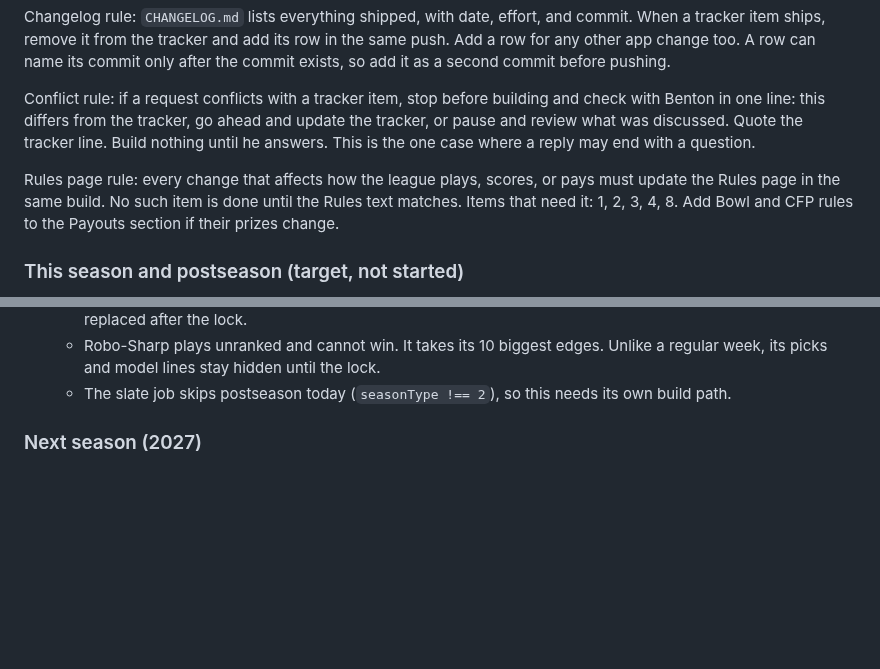
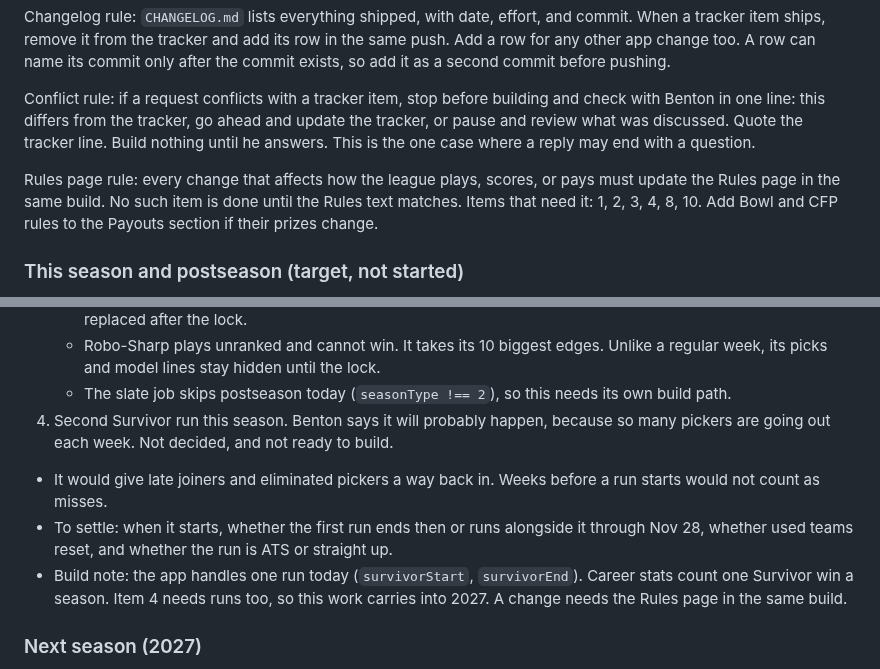
Before and after one commit to bperret/Tators-picks, a Markdown page: CLAUDE.md, 2 parts joined by grey strips. Rendered like a GitHub page; blank space fills up the shorter version.

Commit message:
Tracker: add a possible second Survivor run this season
Co-Authored-By: Claude Opus 5.5 <noreply@anthropic.com>
Claude-Session: https://claude.ai/code/session_01G9K239ocDWnFATpkZEStdp

```diff
--- a/CLAUDE.md
+++ b/CLAUDE.md
@@ -54,7 +54,7 @@ Changelog rule: `CHANGELOG.md` lists everything shipped, with date, effort, and
 
 Conflict rule: if a request conflicts with a tracker item, stop before building and check with Benton in one line: this differs from the tracker, go ahead and update the tracker, or pause and review what was discussed. Quote the tracker line. Build nothing until he answers. This is the one case where a reply may end with a question.
 
-Rules page rule: every change that affects how the league plays, scores, or pays must update the Rules page in the same build. No such item is done until the Rules text matches. Items that need it: 1, 2, 3, 4, 8. Add Bowl and CFP rules to the Payouts section if their prizes change.
+Rules page rule: every change that affects how the league plays, scores, or pays must update the Rules page in the same build. No such item is done until the Rules text matches. Items that need it: 1, 2, 3, 4, 8, 10. Add Bowl and CFP rules to the Payouts section if their prizes change.
 
 ### This season and postseason (target, not started)
 1. Conference Champion Week: the final week of the regular challenge. 2026: all 10 title games, 5 on Fri Dec 4 and 5 on Sat Dec 5.
@@ -73,6 +73,10 @@ Rules page rule: every change that affects how the league plays, scores, or pays
    - Lines are set once, sometime after Dec 6. Timing not decided. A void game scores for nobody and cannot be replaced after the lock.
    - Robo-Sharp plays unranked and cannot win. It takes its 10 biggest edges. Unlike a regular week, its picks and model lines stay hidden until the lock.
    - The slate job skips postseason today (`seasonType !== 2`), so this needs its own build path.
+10. Second Survivor run this season. Benton says it will probably happen, because so many pickers are going out each week. Not decided, and not ready to build.
+   - It would give late joiners and eliminated pickers a way back in. Weeks before a run starts would not count as misses.
+   - To settle: when it starts, whether the first run ends then or runs alongside it through Nov 28, whether used teams reset, and whether the run is ATS or straight up.
+   - Build note: the app handles one run today (`survivorStart`, `survivorEnd`). Career stats count one Survivor win a season. Item 4 needs runs too, so this work carries into 2027. A change needs the Rules page in the same build.
 
 ### Next season (2027)
 4. Survivor: straight up, fixed runs. Replaces the two skulls idea, which is dropped.
```
